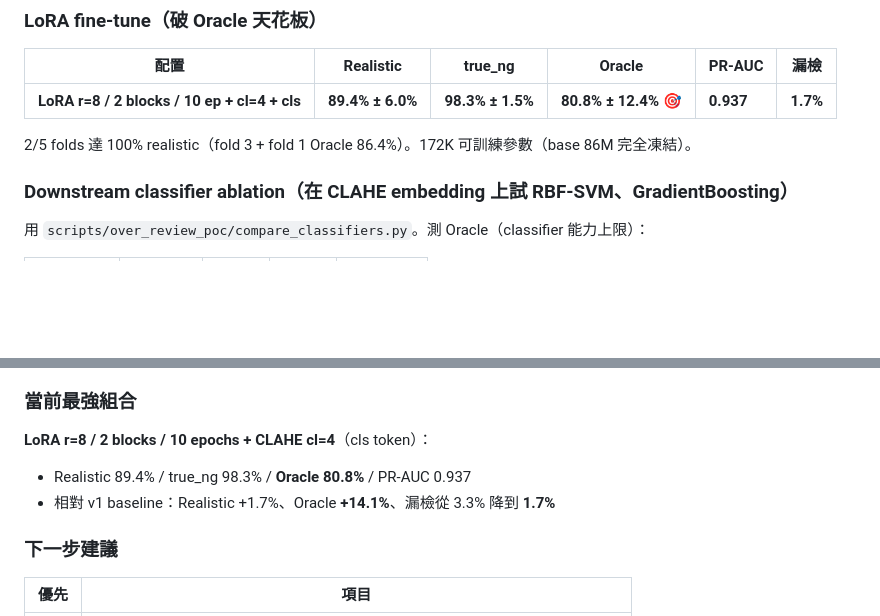
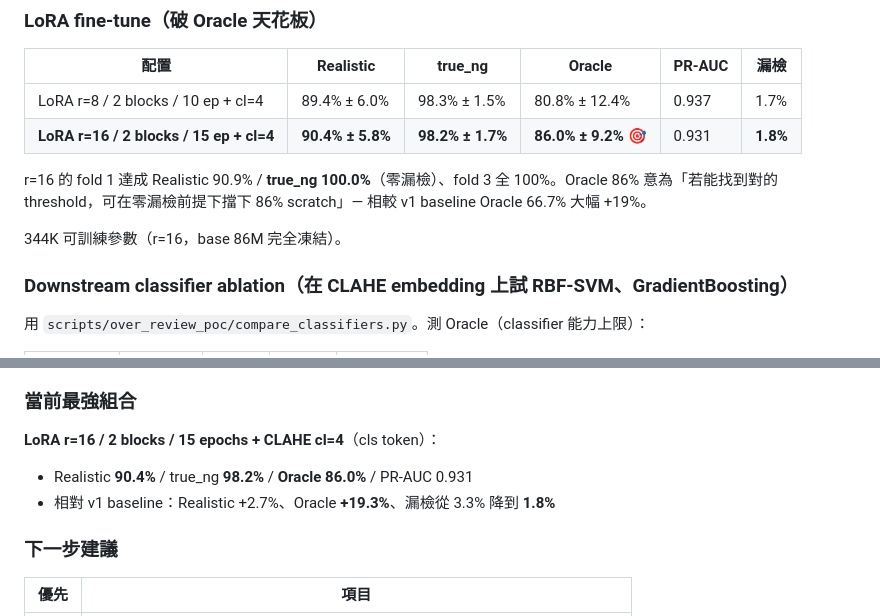
Before and after one commit to killeress/PatchCore-AI-Detection, a Markdown page: docs/over_review_scratch_poc_result.md, 2 parts joined by grey strips. Rendered like a GitHub page; blank space fills up the shorter version.

Commit message:
docs(over_review_poc): LoRA r=16 結果 — Oracle 86.0%

```diff
--- a/docs/over_review_scratch_poc_result.md
+++ b/docs/over_review_scratch_poc_result.md
@@ -211,9 +211,12 @@ A 類（~57%）= scratch 像素極小低對比（DINOv2 根本看不到）；B
 
 | 配置 | Realistic | true_ng | Oracle | PR-AUC | 漏檢 |
 |---|---|---|---|---|---|
-| **LoRA r=8 / 2 blocks / 10 ep + cl=4 + cls** | **89.4% ± 6.0%** | **98.3% ± 1.5%** | **80.8% ± 12.4%** 🎯 | **0.937** | **1.7%** |
+| LoRA r=8 / 2 blocks / 10 ep + cl=4 | 89.4% ± 6.0% | 98.3% ± 1.5% | 80.8% ± 12.4% | 0.937 | 1.7% |
+| **LoRA r=16 / 2 blocks / 15 ep + cl=4** | **90.4% ± 5.8%** | **98.2% ± 1.7%** | **86.0% ± 9.2%** 🎯 | 0.931 | **1.8%** |
 
-2/5 folds 達 100% realistic（fold 3 + fold 1 Oracle 86.4%）。172K 可訓練參數（base 86M 完全凍結）。
+r=16 的 fold 1 達成 Realistic 90.9% / **true_ng 100.0%**（零漏檢）、fold 3 全 100%。Oracle 86% 意為「若能找到對的 threshold，可在零漏檢前提下擋下 86% scratch」— 相較 v1 baseline Oracle 66.7% 大幅 +19%。
+
+344K 可訓練參數（r=16，base 86M 完全凍結）。
 
 ### Downstream classifier ablation（在 CLAHE embedding 上試 RBF-SVM、GradientBoosting）
 
@@ -234,9 +237,9 @@ A 類（~57%）= scratch 像素極小低對比（DINOv2 根本看不到）；B
 
 ### 當前最強組合
 
-**LoRA r=8 / 2 blocks / 10 epochs + CLAHE cl=4**（cls token）：
-- Realistic 89.4% / true_ng 98.3% / **Oracle 80.8%** / PR-AUC 0.937
-- 相對 v1 baseline：Realistic +1.7%、Oracle **+14.1%**、漏檢從 3.3% 降到 **1.7%**
+**LoRA r=16 / 2 blocks / 15 epochs + CLAHE cl=4**（cls token）：
+- Realistic **90.4%** / true_ng **98.2%** / **Oracle 86.0%** / PR-AUC 0.931
+- 相對 v1 baseline：Realistic +2.7%、Oracle **+19.3%**、漏檢從 3.3% 降到 **1.8%**
 
 ### 下一步建議
 
```
